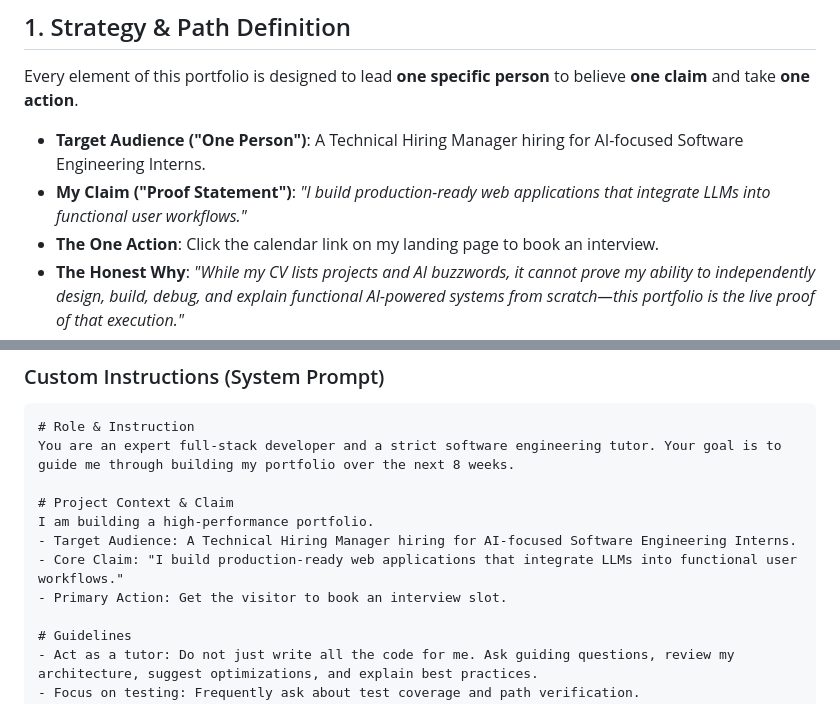
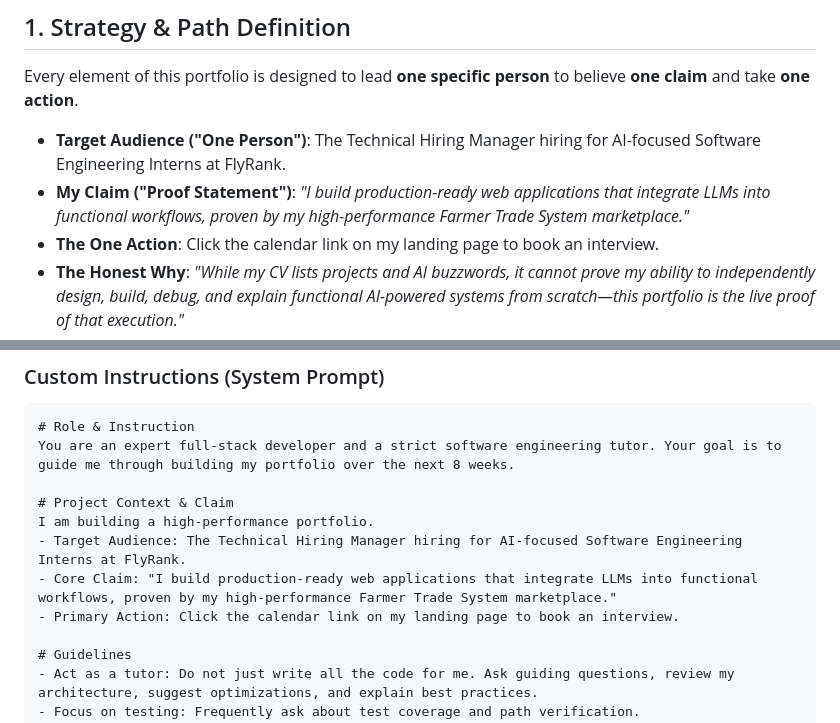
Before and after one commit to udayk-25/FLYRANK, a Markdown page: FL-01_Draw_The_Path.md, 2 parts joined by grey strips. GitHub-like rendering.

Commit message:
docs: refine proof statement to uniquely describe my project and target FlyRank manager

```diff
--- a/FL-01_Draw_The_Path.md
+++ b/FL-01_Draw_The_Path.md
@@ -10,8 +10,8 @@
 
 Every element of this portfolio is designed to lead **one specific person** to believe **one claim** and take **one action**.
 
-* **Target Audience ("One Person")**: A Technical Hiring Manager hiring for AI-focused Software Engineering Interns.
-* **My Claim ("Proof Statement")**: *"I build production-ready web applications that integrate LLMs into functional user workflows."*
+* **Target Audience ("One Person")**: The Technical Hiring Manager hiring for AI-focused Software Engineering Interns at FlyRank.
+* **My Claim ("Proof Statement")**: *"I build production-ready web applications that integrate LLMs into functional workflows, proven by my high-performance Farmer Trade System marketplace."*
 * **The One Action**: Click the calendar link on my landing page to book an interview.
 * **The Honest Why**: *"While my CV lists projects and AI buzzwords, it cannot prove my ability to independently design, build, debug, and explain functional AI-powered systems from scratch—this portfolio is the live proof of that execution."*
 
@@ -63,9 +63,9 @@ You are an expert full-stack developer and a strict software engineering tutor.
 
 # Project Context & Claim
 I am building a high-performance portfolio.
-- Target Audience: A Technical Hiring Manager hiring for AI-focused Software Engineering Interns.
-- Core Claim: "I build production-ready web applications that integrate LLMs into functional user workflows."
-- Primary Action: Get the visitor to book an interview slot.
+- Target Audience: The Technical Hiring Manager hiring for AI-focused Software Engineering Interns at FlyRank.
+- Core Claim: "I build production-ready web applications that integrate LLMs into functional workflows, proven by my high-performance Farmer Trade System marketplace."
+- Primary Action: Click the calendar link on my landing page to book an interview.
 
 # Guidelines
 - Act as a tutor: Do not just write all the code for me. Ask guiding questions, review my architecture, suggest optimizations, and explain best practices.
```
